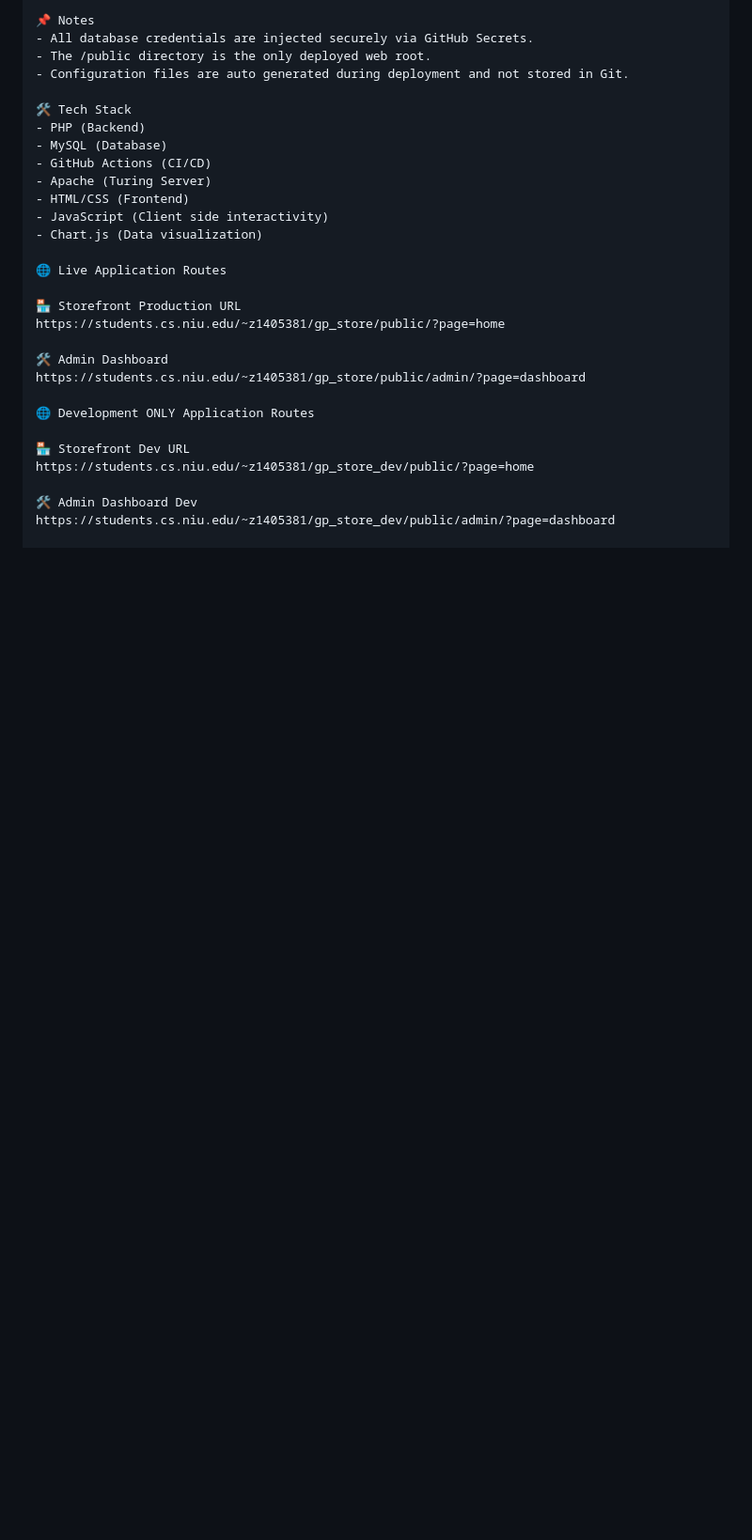
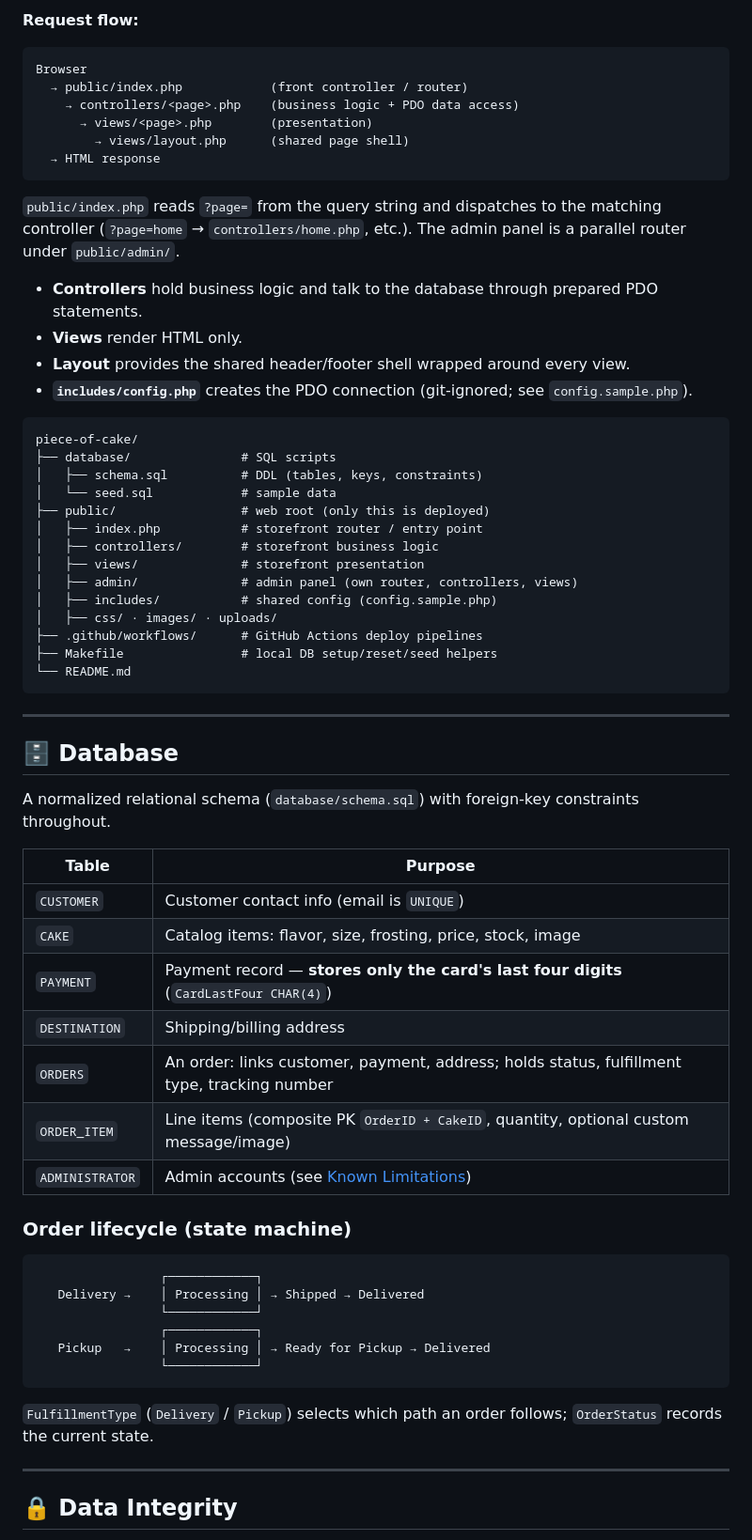
Before and after one commit to chrisbolosan/piece-of-cake, a Markdown page: README.md, the part around one of its changes. Shown at 94% size. Drawn GitHub-style; blank space fills up the shorter version.

````diff
--- a/README.md
+++ b/README.md
@@ -149,30 +60,69 @@ To keep development organized and avoid merge conflicts:
 
-📌 Notes
-- All database credentials are injected securely via GitHub Secrets.
-- The /public directory is the only deployed web root.
-- Configuration files are auto generated during deployment and not stored in Git.
+**Request flow:**
 
-🛠️ Tech Stack
-- PHP (Backend)
-- MySQL (Database)
-- GitHub Actions (CI/CD)
-- Apache (Turing Server)
-- HTML/CSS (Frontend)
-- JavaScript (Client side interactivity)
-- Chart.js (Data visualization)
+```
+Browser
+  → public/index.php            (front controller / router)
+    → controllers/<page>.php    (business logic + PDO data access)
+      → views/<page>.php        (presentation)
+        → views/layout.php      (shared page shell)
+  → HTML response
+```
 
-🌐 Live Application Routes
+`public/index.php` reads `?page=` from the query string and dispatches to the matching controller (`?page=home` → `controllers/home.php`, etc.). The admin panel is a parallel router under `public/admin/`.
 
-🏪 Storefront Production URL
-https://students.cs.niu.edu/~z1405381/gp_store/public/?page=home
+- **Controllers** hold business logic and talk to the database through prepared PDO statements.
+- **Views** render HTML only.
+- **Layout** provides the shared header/footer shell wrapped around every view.
+- **`includes/config.php`** creates the PDO connection (git-ignored; see `config.sample.php`).
 
-🛠️ Admin Dashboard
-https://students.cs.niu.edu/~z1405381/gp_store/public/admin/?page=dashboard
+```
+piece-of-cake/
+├── database/               # SQL scripts
+│   ├── schema.sql          # DDL (tables, keys, constraints)
+│   └── seed.sql            # sample data
+├── public/                 # web root (only this is deployed)
+│   ├── index.php           # storefront router / entry point
+│   ├── controllers/        # storefront business logic
+│   ├── views/              # storefront presentation
+│   ├── admin/              # admin panel (own router, controllers, views)
+│   ├── includes/           # shared config (config.sample.php)
+│   ├── css/ · images/ · uploads/
+├── .github/workflows/      # GitHub Actions deploy pipelines
+├── Makefile                # local DB setup/reset/seed helpers
+└── README.md
+```
 
-🌐 Development ONLY Application Routes
+---
 
-🏪 Storefront Dev URL
-https://students.cs.niu.edu/~z1405381/gp_store_dev/public/?page=home
+## 🗄️ Database
 
-🛠️ Admin Dashboard Dev
-https://students.cs.niu.edu/~z1405381/gp_store_dev/public/admin/?page=dashboard
+A normalized relational schema (`database/schema.sql`) with foreign-key constraints throughout.
+
+| Table | Purpose |
+|---|---|
+| `CUSTOMER` | Customer contact info (email is `UNIQUE`) |
+| `CAKE` | Catalog items: flavor, size, frosting, price, stock, image |
+| `PAYMENT` | Payment record — **stores only the card's last four digits** (`CardLastFour CHAR(4)`) |
+| `DESTINATION` | Shipping/billing address |
+| `ORDERS` | An order: links customer, payment, address; holds status, fulfillment type, tracking number |
+| `ORDER_ITEM` | Line items (composite PK `OrderID + CakeID`, quantity, optional custom message/image) |
+| `ADMINISTRATOR` | Admin accounts (see [Known Limitations](#-known-limitations)) |
+
+### Order lifecycle (state machine)
+
+```
+                 ┌────────────┐
+   Delivery →    │ Processing │ → Shipped → Delivered
+                 └────────────┘
+                 ┌────────────┐
+   Pickup   →    │ Processing │ → Ready for Pickup → Delivered
+                 └────────────┘
+```
+
+`FulfillmentType` (`Delivery` / `Pickup`) selects which path an order follows; `OrderStatus` records the current state.
+
+---
+
+## 🔒 Data Integrity
+
````
Also changed, not shown: other parts of README.md (+135 -128 lines).
